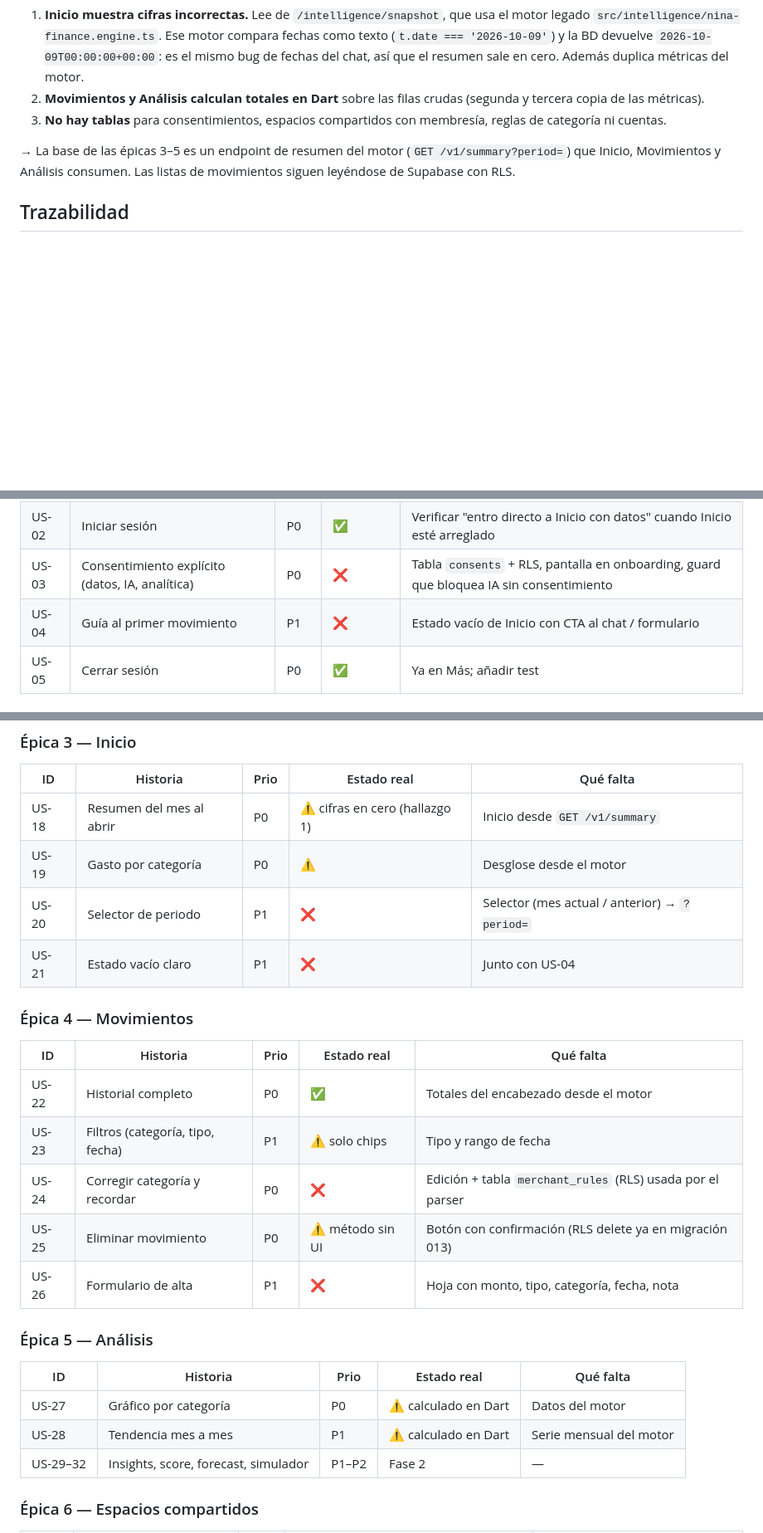
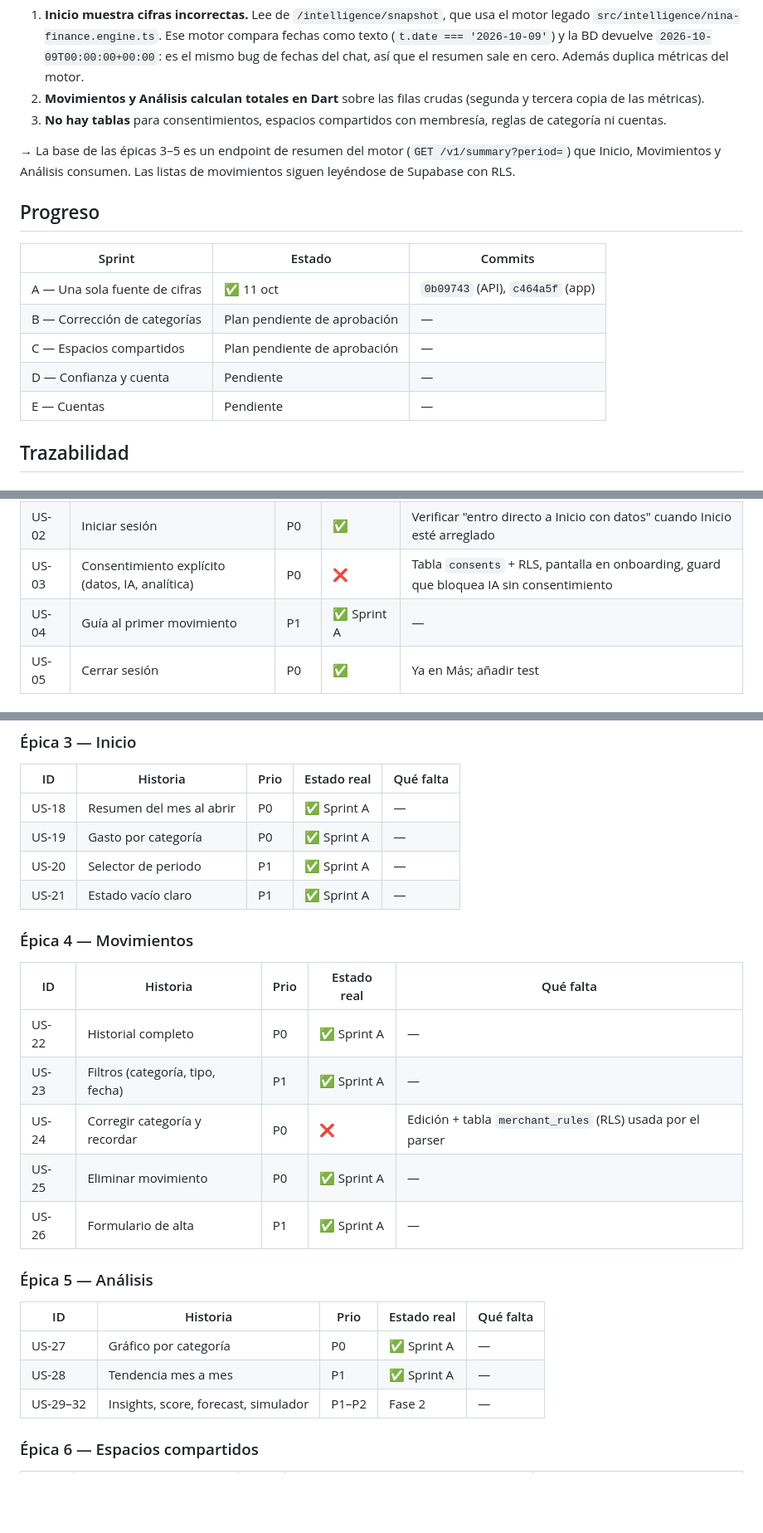
Before and after one commit to Roxxane-Dev/Nina, a Markdown page: docs/HISTORIAS_DE_USUARIO.md, 3 parts joined by grey strips. Shown at 83% size. Rendered like a GitHub page; blank space fills up the shorter version.

Commit message:
docs: Sprint A done in user stories traceability
Co-Authored-By: Claude Opus 5.5 <noreply@anthropic.com>

```diff
--- a/docs/HISTORIAS_DE_USUARIO.md
+++ b/docs/HISTORIAS_DE_USUARIO.md
@@ -17,6 +17,15 @@ Leyenda de estado real: ✅ hecho y probado · ⚠️ existe pero incompleto o c
 
 → La base de las épicas 3–5 es un endpoint de resumen del motor (`GET /v1/summary?period=`) que Inicio, Movimientos y Análisis consumen. Las listas de movimientos siguen leyéndose de Supabase con RLS.
 
+## Progreso
+| Sprint | Estado | Commits |
+|---|---|---|
+| A — Una sola fuente de cifras | ✅ 11 oct | `0b09743` (API), `c464a5f` (app) |
+| B — Corrección de categorías | Plan pendiente de aprobación | — |
+| C — Espacios compartidos | Plan pendiente de aprobación | — |
+| D — Confianza y cuenta | Pendiente | — |
+| E — Cuentas | Pendiente | — |
+
 ## Trazabilidad
 
 ### Épica 1 — Onboarding y cuenta
@@ -25,7 +34,7 @@ Leyenda de estado real: ✅ hecho y probado · ⚠️ existe pero incompleto o c
 | US-01 | Registro con email o Google | P0 | ⚠️ email ✅ | Google pasa a noviembre (decisión 11 oct) |
 | US-02 | Iniciar sesión | P0 | ✅ | Verificar "entro directo a Inicio con datos" cuando Inicio esté arreglado |
 | US-03 | Consentimiento explícito (datos, IA, analítica) | P0 | ❌ | Tabla `consents` + RLS, pantalla en onboarding, guard que bloquea IA sin consentimiento |
-| US-04 | Guía al primer movimiento | P1 | ❌ | Estado vacío de Inicio con CTA al chat / formulario |
+| US-04 | Guía al primer movimiento | P1 | ✅ Sprint A | — |
 | US-05 | Cerrar sesión | P0 | ✅ | Ya en Más; añadir test |
 
 ### Épica 2 — Chat con Nina
@@ -47,25 +56,25 @@ Leyenda de estado real: ✅ hecho y probado · ⚠️ existe pero incompleto o c
 ### Épica 3 — Inicio
 | ID | Historia | Prio | Estado real | Qué falta |
 |---|---|---|---|---|
-| US-18 | Resumen del mes al abrir | P0 | ⚠️ cifras en cero (hallazgo 1) | Inicio desde `GET /v1/summary` |
-| US-19 | Gasto por categoría | P0 | ⚠️ | Desglose desde el motor |
-| US-20 | Selector de periodo | P1 | ❌ | Selector (mes actual / anterior) → `?period=` |
-| US-21 | Estado vacío claro | P1 | ❌ | Junto con US-04 |
+| US-18 | Resumen del mes al abrir | P0 | ✅ Sprint A | — |
+| US-19 | Gasto por categoría | P0 | ✅ Sprint A | — |
+| US-20 | Selector de periodo | P1 | ✅ Sprint A | — |
+| US-21 | Estado vacío claro | P1 | ✅ Sprint A | — |
 
 ### Épica 4 — Movimientos
 | ID | Historia | Prio | Estado real | Qué falta |
 |---|---|---|---|---|
-| US-22 | Historial completo | P0 | ✅ | Totales del encabezado desde el motor |
-| US-23 | Filtros (categoría, tipo, fecha) | P1 | ⚠️ solo chips | Tipo y rango de fecha |
+| US-22 | Historial completo | P0 | ✅ Sprint A | — |
+| US-23 | Filtros (categoría, tipo, fecha) | P1 | ✅ Sprint A | — |
 | US-24 | Corregir categoría y recordar | P0 | ❌ | Edición + tabla `merchant_rules` (RLS) usada por el parser |
-| US-25 | Eliminar movimiento | P0 | ⚠️ método sin UI | Botón con confirmación (RLS delete ya en migración 013) |
-| US-26 | Formulario de alta | P1 | ❌ | Hoja con monto, tipo, categoría, fecha, nota |
+| US-25 | Eliminar movimiento | P0 | ✅ Sprint A | — |
+| US-26 | Formulario de alta | P1 | ✅ Sprint A | — |
 
 ### Épica 5 — Análisis
 | ID | Historia | Prio | Estado real | Qué falta |
 |---|---|---|---|---|
-| US-27 | Gráfico por categoría | P0 | ⚠️ calculado en Dart | Datos del motor |
-| US-28 | Tendencia mes a mes | P1 | ⚠️ calculado en Dart | Serie mensual del motor |
+| US-27 | Gráfico por categoría | P0 | ✅ Sprint A | — |
+| US-28 | Tendencia mes a mes | P1 | ✅ Sprint A | — |
 | US-29–32 | Insights, score, forecast, simulador | P1–P2 | Fase 2 | — |
 
 ### Épica 6 — Espacios compartidos
```
